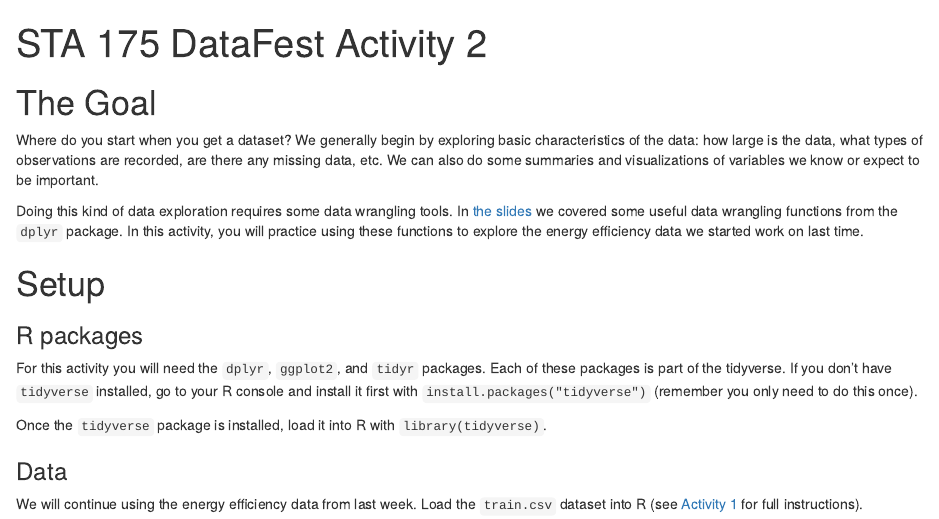
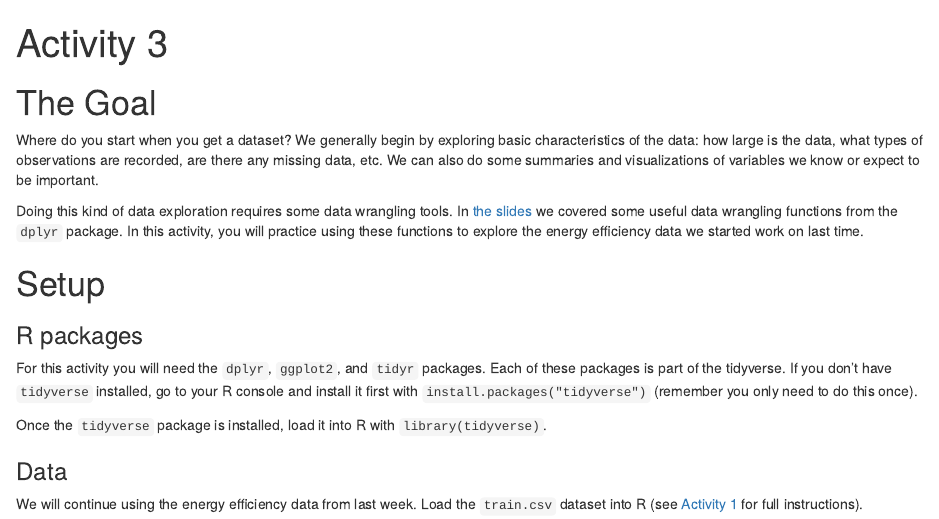
Before and after one commit to datafest-prep/datafest-prep.github.io, an R Markdown document (class_activities/ca_2.Rmd): the page in a window 1100 px wide, from its top. Rendered offline with R 4.5, knitr and Pandoc, with nearby package versions; drawn as R Markdown's standard HTML page in place of the format the file asks for.

Commit message:
Add files via upload

```diff
--- a/class_activities/ca_2.Rmd
+++ b/class_activities/ca_2.Rmd
@@ -1,5 +1,5 @@
 ---
-title: "STA 175 DataFest Activity 2"
+title: "Activity 3"
 output:
   rmdformats::robobook:
     css: "homework.css"
```
